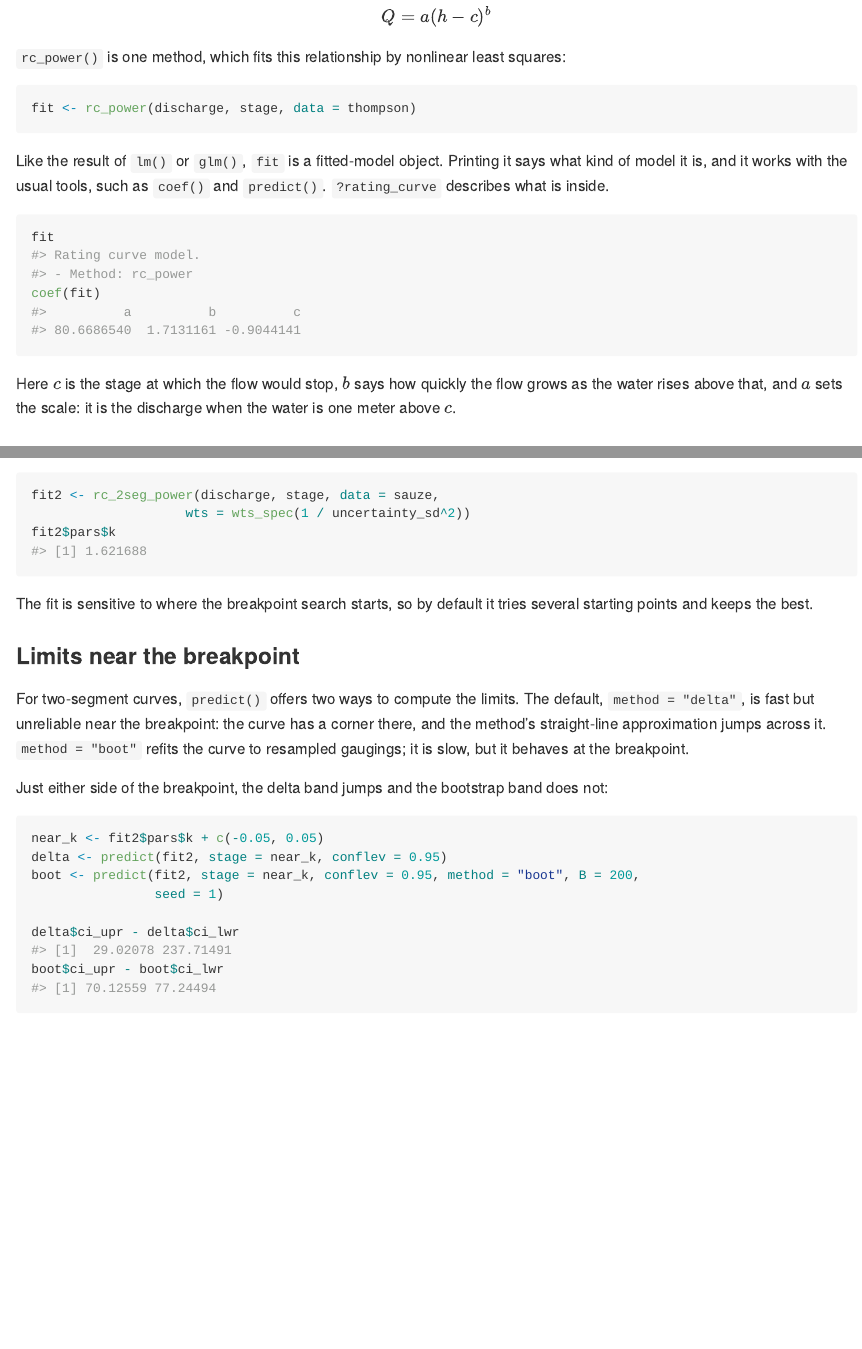
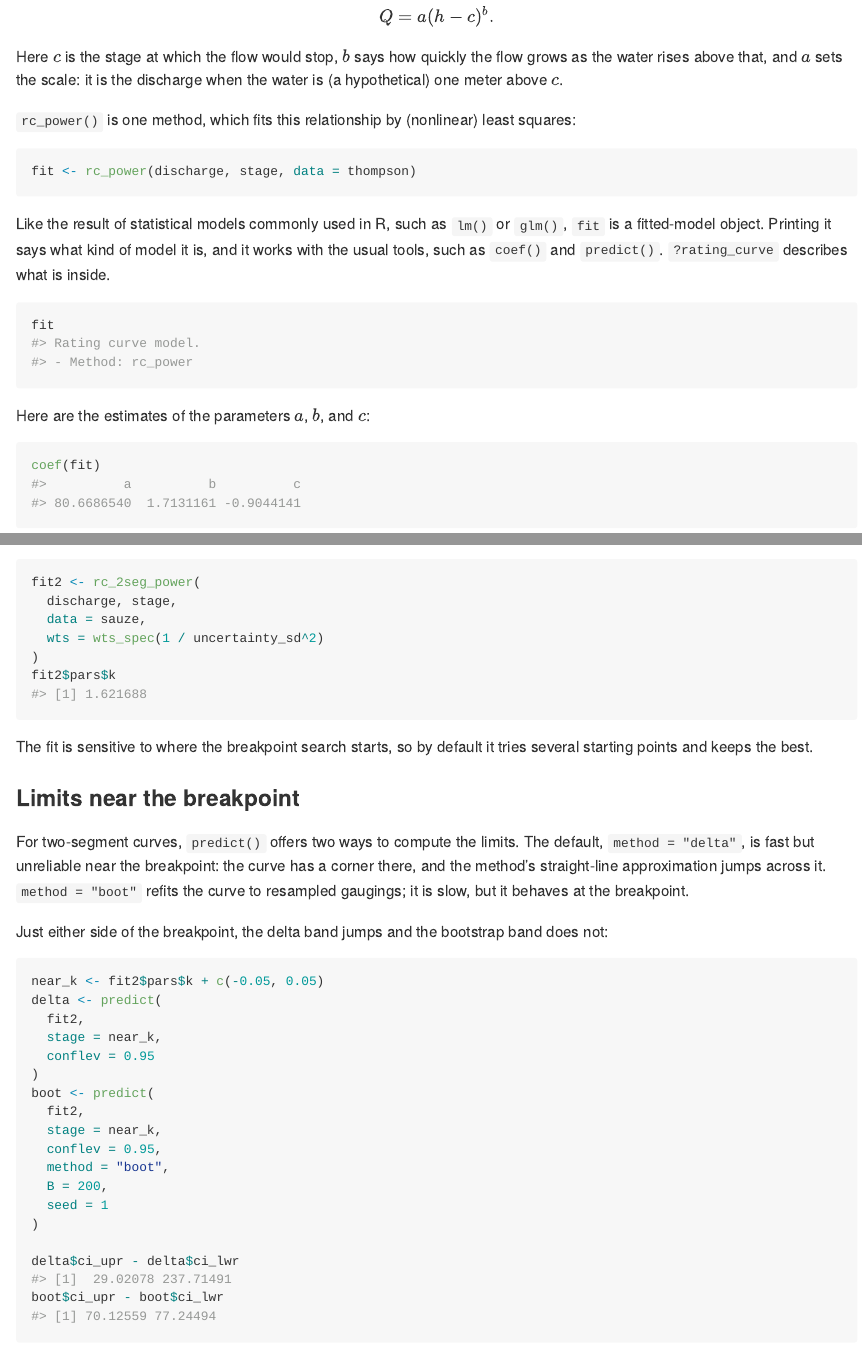
Before and after one commit to CSHS-CWRA/CSHShydRometry, an R Markdown document (README.Rmd): the page in a window 1100 px wide, from 1060 px down, and a second part further down, joined at a grey line. The pictures show the output file README.md that the author committed with the source, drawn offline in the style of GitHub; badge pictures from the web are left out.

Commit message:
Minor wording adjustments in README.

````diff
--- a/README.Rmd
+++ b/README.Rmd
@@ -62,27 +62,33 @@
 The classic rating curve is a power law relating discharge $Q$ to stage $h$:
 
 $$
-Q = a (h - c)^b
+Q = a (h - c)^b.
 $$
 
-`rc_power()` is one method, which fits this relationship by nonlinear least squares:
+Here $c$ is the stage at which the flow would stop, $b$ says how quickly the
+flow grows as the water rises above that, and $a$ sets the scale: it is the
+discharge when the water is (a hypothetical) one meter above $c$.
+
+`rc_power()` is one method, which fits this relationship by (nonlinear) least squares:
 
 ```{r fit}
 fit <- rc_power(discharge, stage, data = thompson)
 ```
 
-Like the result of `lm()` or `glm()`, `fit` is a fitted-model object. Printing
+Like the result of statistical models commonly used in R, such as `lm()` or `glm()`,
+`fit` is a fitted-model object. Printing
 it says what kind of model it is, and it works with the usual tools, such as
 `coef()` and `predict()`. `?rating_curve` describes what is inside.
 
 ```{r fit-print}
 fit
+```
+
+Here are the estimates of the parameters $a$, $b$, and $c$:
+
+```{r coef}
 coef(fit)
 ```
-
-Here $c$ is the stage at which the flow would stop, $b$ says how quickly the
-flow grows as the water rises above that, and $a$ sets the scale: it is the
-discharge when the water is one meter above $c$.
 
 ## Predicting discharge
 
````
Also changed, not shown: README.md, README.Rmd (23 more changed lines).
